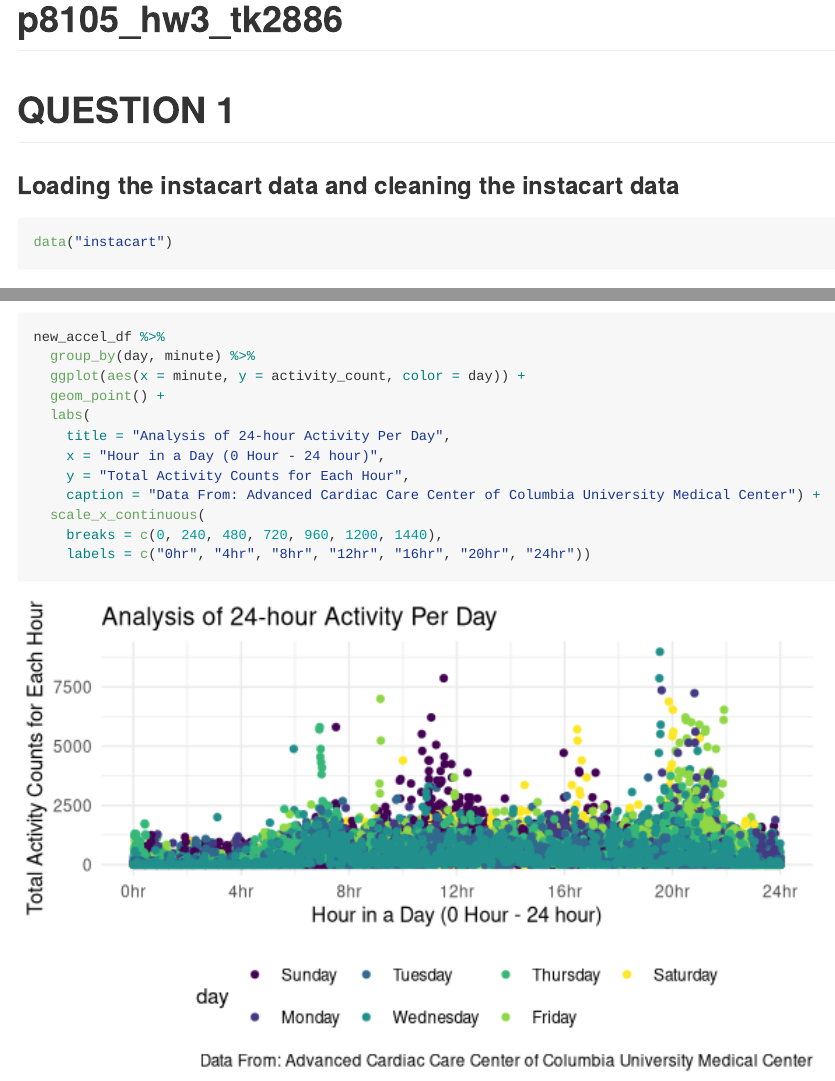
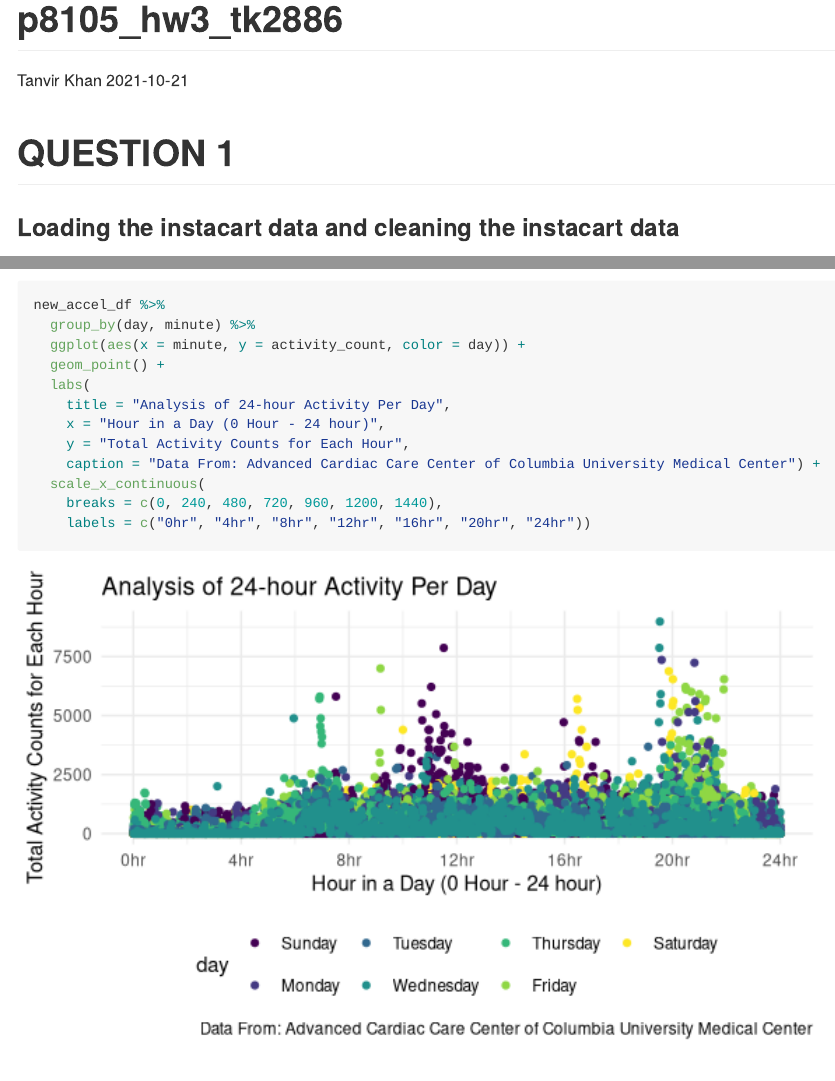
Before and after one commit to TanvirK41/p8105_hw3_tk2886, an R Markdown document (p8105_hw3_tk2886.Rmd): the page in a window 1100 px wide, from its top, and a second part further down, joined at a grey line. Rendered offline with R 4.5, knitr and Pandoc, with nearby package versions; some code elsewhere in the file could not run offline; long lines of code are wrapped; column names are cleaned by a stand-in for the janitor package.

Commit message:
added my name (author) and date

```diff
--- a/p8105_hw3_tk2886.Rmd
+++ b/p8105_hw3_tk2886.Rmd
@@ -1,5 +1,7 @@
 ---
 title: "p8105_hw3_tk2886"
+author: "Tanvir Khan"
+date: 2021-10-21
 output: github_document
 ---
 
```
